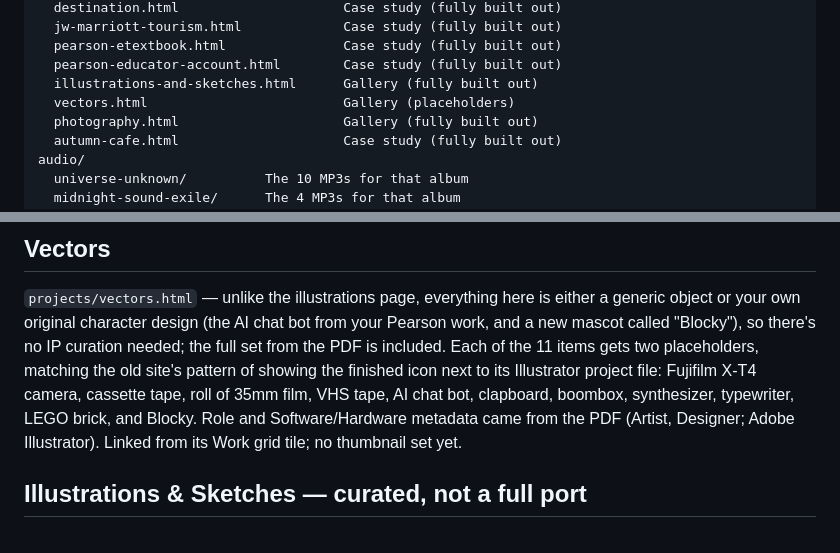
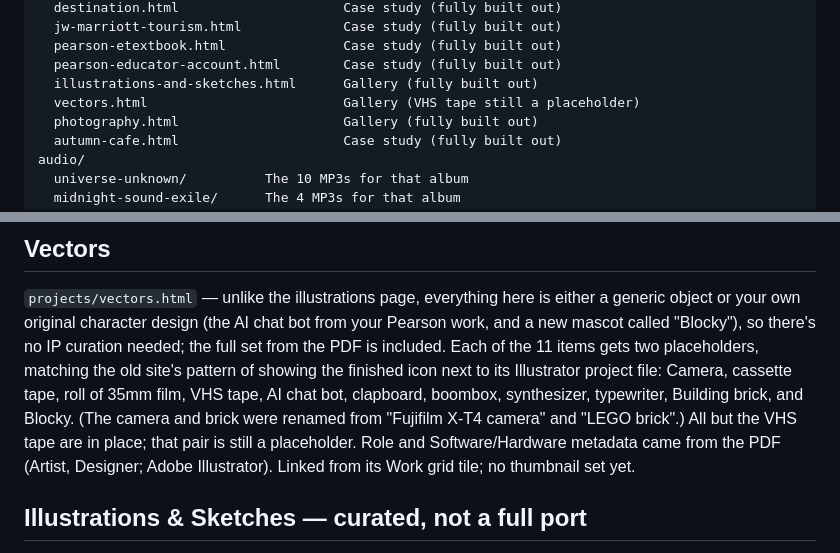
Before and after one commit to ChadSteahly/chadsteahly.github.io, a Markdown page: README.md, 2 parts joined by grey strips. Drawn GitHub-style.

```diff
--- a/README.md
+++ b/README.md
@@ -23,7 +23,7 @@ projects/
   pearson-etextbook.html               Case study (fully built out)
   pearson-educator-account.html        Case study (fully built out)
   illustrations-and-sketches.html      Gallery (fully built out)
-  vectors.html                         Gallery (placeholders)
+  vectors.html                         Gallery (VHS tape still a placeholder)
   photography.html                     Gallery (fully built out)
   autumn-cafe.html                     Case study (fully built out)
 audio/
@@ -127,9 +127,11 @@ AI chat bot from your Pearson work, and a new mascot called "Blocky"),
 so there's no IP curation needed; the full set from the PDF is included.
 Each of the 11 items gets two placeholders, matching the old site's
 pattern of showing the finished icon next to its Illustrator project
-file: Fujifilm X-T4 camera, cassette tape, roll of 35mm film, VHS tape,
-AI chat bot, clapboard, boombox, synthesizer, typewriter, LEGO brick, and
-Blocky. Role and Software/Hardware metadata came from the PDF (Artist,
+file: Camera, cassette tape, roll of 35mm film, VHS tape,
+AI chat bot, clapboard, boombox, synthesizer, typewriter, Building brick, and
+Blocky. (The camera and brick were renamed from "Fujifilm X-T4 camera" and
+"LEGO brick".) All but the VHS tape are in place; that pair is still a
+placeholder. Role and Software/Hardware metadata came from the PDF (Artist,
 Designer; Adobe Illustrator). Linked from its Work grid tile; no
 thumbnail set yet.
 
```
